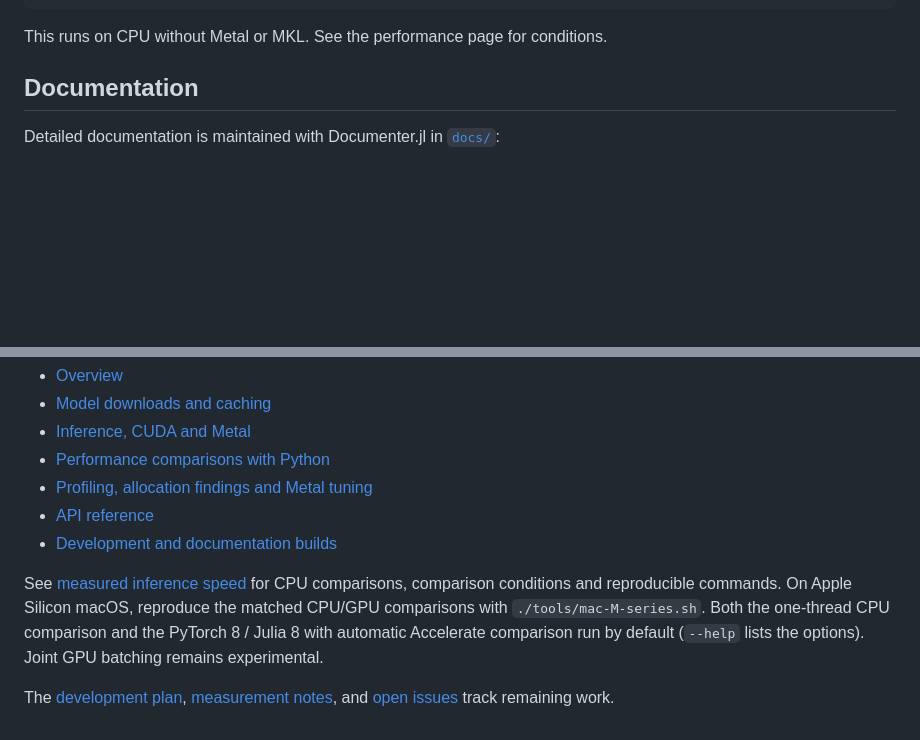
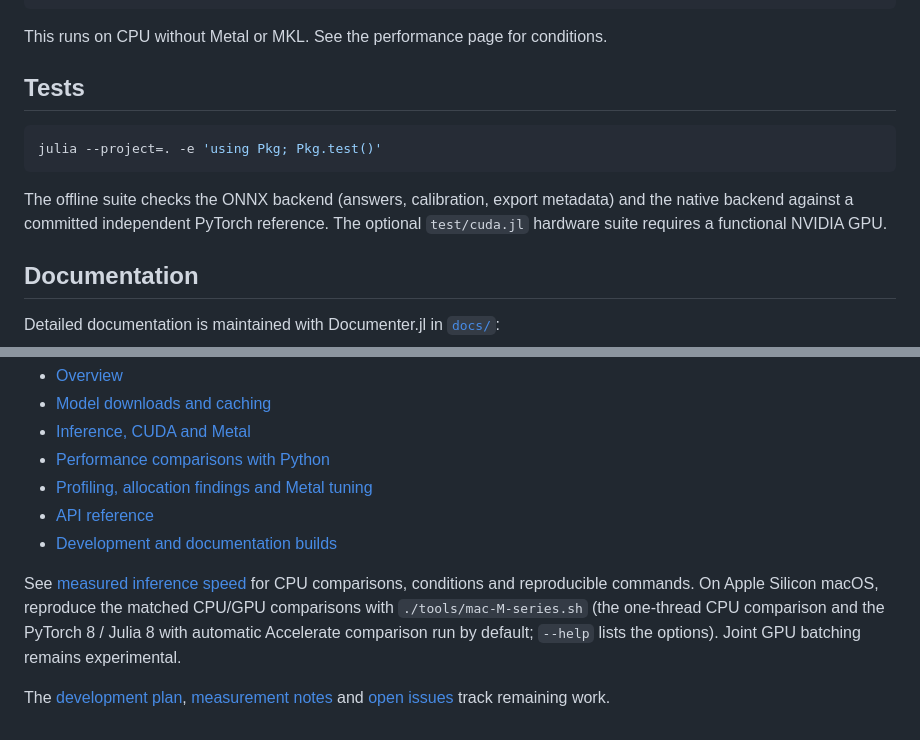
Before and after one commit to AtelierArith/JeffClient.jl, a Markdown page: README.md, 2 parts joined by grey strips. GitHub-like rendering; blank space fills up the shorter version.

````diff
--- a/README.md
+++ b/README.md
@@ -105,6 +101,16 @@ julia --threads=8 --project=tools examples/native_inference.jl
 ```
 
 This runs on CPU without Metal or MKL. See the performance page for conditions.
+
+## Tests
+
+```bash
+julia --project=. -e 'using Pkg; Pkg.test()'
+```
+
+The offline suite checks the ONNX backend (answers, calibration, export metadata)
+and the native backend against a committed independent PyTorch reference. The
+optional `test/cuda.jl` hardware suite requires a functional NVIDIA GPU.
 
 ## Documentation
 
@@ -119,12 +125,11 @@ Detailed documentation is maintained with Documenter.jl in [`docs/`](docs):
 - [Development and documentation builds](docs/src/development.md)
 
 See [measured inference speed](docs/src/profiling.md) for CPU comparisons,
-comparison conditions and reproducible commands.
-On Apple Silicon macOS, reproduce the matched CPU/GPU comparisons with
-`./tools/mac-M-series.sh`. Both the one-thread CPU comparison and the
-PyTorch 8 / Julia 8 with automatic Accelerate comparison run by default
-(`--help` lists the options).
-Joint GPU batching remains experimental.
+conditions and reproducible commands. On Apple Silicon macOS, reproduce the
+matched CPU/GPU comparisons with `./tools/mac-M-series.sh` (the one-thread CPU
+comparison and the PyTorch 8 / Julia 8 with automatic Accelerate comparison run
+by default; `--help` lists the options). Joint GPU batching remains experimental.
 
-The [development plan](PLAN.md), [measurement notes](memories/MEMORY.md), and
-[open issues](https://github.com/AtelierArith/JeffClient.jl/issues) track remaining work.
+The [development plan](PLAN.md), [measurement notes](memories/MEMORY.md) and
+[open issues](https://github.com/AtelierArith/JeffClient.jl/issues) track
+remaining work.
````
Also changed, not shown: other parts of README.md (+33 -37 lines).
